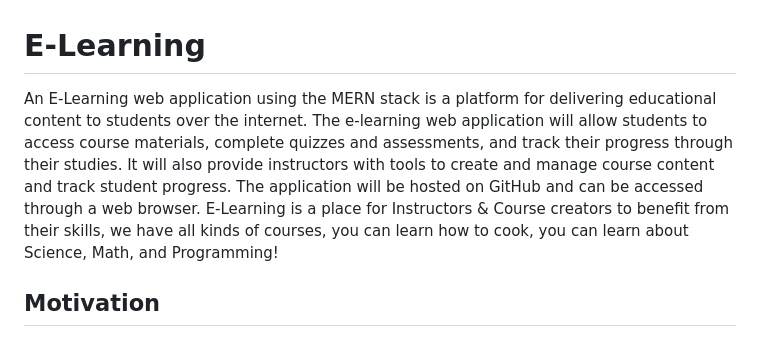
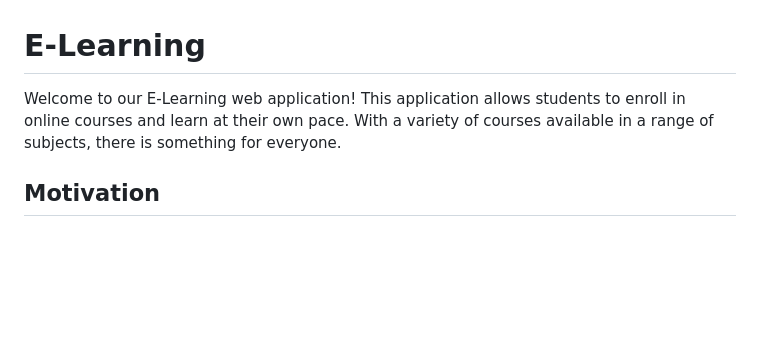
Before and after one commit to mintysolutions/elearning-mern, a Markdown page: README.md, the part around the change. Rendered like a GitHub page; blank space fills up the shorter version.

Commit message:
Update REAMDE.md project description

```diff
--- a/README.md
+++ b/README.md
@@ -1,7 +1,6 @@
 
 # E-Learning
- An E-Learning web application using the MERN stack is a platform for delivering educational content to students over the internet. The e-learning web application will allow students to access course materials, complete quizzes and assessments, and track their progress through their studies. It will also provide instructors with tools to create and manage course content and track student progress. The application will be hosted on GitHub and can be accessed through a web browser.
-  E-Learning is a place for Instructors & Course creators to benefit from their skills, we have all kinds of courses, you can learn how to cook, you can learn about Science, Math, and Programming!
+  Welcome to our E-Learning web application! This application allows students to enroll in online courses and learn at their own pace. With a variety of courses available in a range of subjects, there is something for everyone.
 
 ## Motivation
 Developing a MERN stack web application can be a rewarding and exciting project to undertake. Not only will you have the opportunity to build a fully functional web application from scratch, but you will also have the chance to work with some of the latest and most popular technologies in the industry. The MERN stack (MongoDB, Express, React, and Node.js) provides a strong foundation for your web application, allowing you to focus on building a great user experience and innovative features. Additionally, learning and working with the MERN stack can open up new career opportunities and help you stay up-to-date with the constantly evolving world of web development. Overall, embarking on a MERN stack web application project is a fantastic way to challenge yourself, learn new skills, and create something truly impactful.
```
